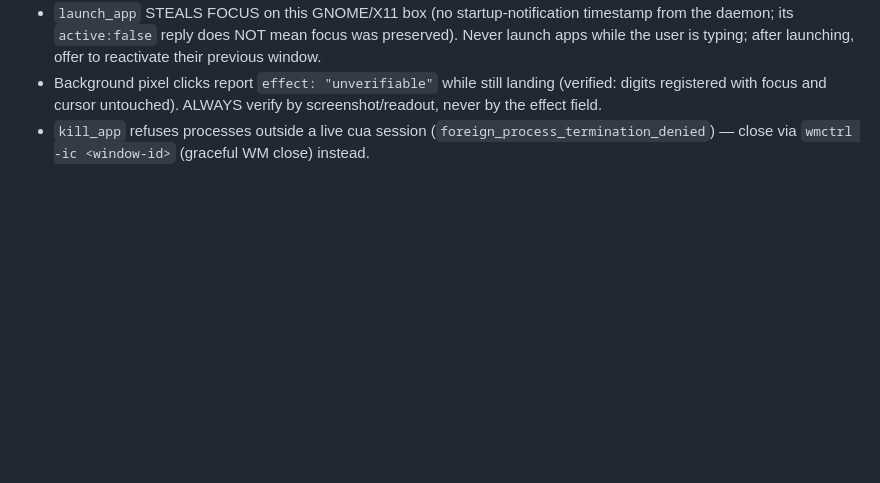
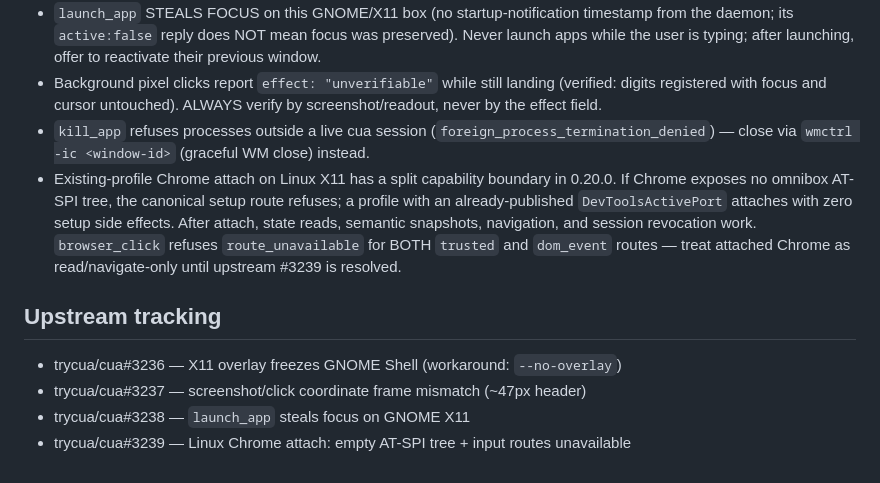
Before and after one commit to EZotoff/ez-omo-config, a Markdown page: skills/computer-use/SKILL.md, the part around the change. Drawn GitHub-style; blank space fills up the shorter version.

```diff
--- a/skills/computer-use/SKILL.md
+++ b/skills/computer-use/SKILL.md
@@ -99,3 +99,17 @@ sessions beyond a label, deprecated aliases.
 - `kill_app` refuses processes outside a live cua session
   (`foreign_process_termination_denied`) — close via `wmctrl -ic <window-id>`
   (graceful WM close) instead.
+- Existing-profile Chrome attach on Linux X11 has a split capability boundary
+  in 0.20.0. If Chrome exposes no omnibox AT-SPI tree, the canonical setup route
+  refuses; a profile with an already-published `DevToolsActivePort` attaches with
+  zero setup side effects. After attach, state reads, semantic snapshots,
+  navigation, and session revocation work. `browser_click` refuses
+  `route_unavailable` for BOTH `trusted` and `dom_event` routes — treat attached
+  Chrome as read/navigate-only until upstream #3239 is resolved.
+
+## Upstream tracking
+
+- trycua/cua#3236 — X11 overlay freezes GNOME Shell (workaround: `--no-overlay`)
+- trycua/cua#3237 — screenshot/click coordinate frame mismatch (~47px header)
+- trycua/cua#3238 — `launch_app` steals focus on GNOME X11
+- trycua/cua#3239 — Linux Chrome attach: empty AT-SPI tree + input routes unavailable
```
Also changed, not shown: docs/skills.md (+4 -0 lines), skills/README.md (+1 -1 lines).
